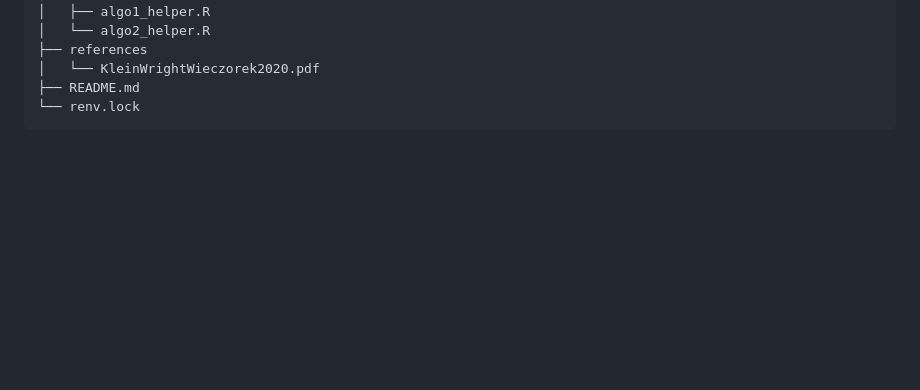
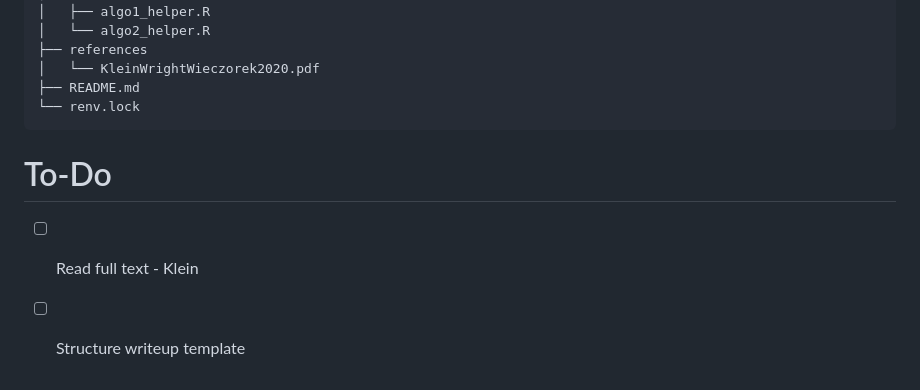
Before and after one commit to ShaineRosewel/ranking-project, a Markdown page: README.md, the part around the change. Drawn GitHub-style; blank space fills up the shorter version.

Commit message:
Add to-do section

```diff
--- a/README.md
+++ b/README.md
@@ -87,3 +87,8 @@ Please refer to [figures folder](https://github.com/ShaineRosewel/kde-ranking/tr
     │   └── KleinWrightWieczorek2020.pdf
     ├── README.md
     └── renv.lock
+
+# To-Do
+
+- [ ] Read full text - Klein
+- [ ] Structure writeup template
```
